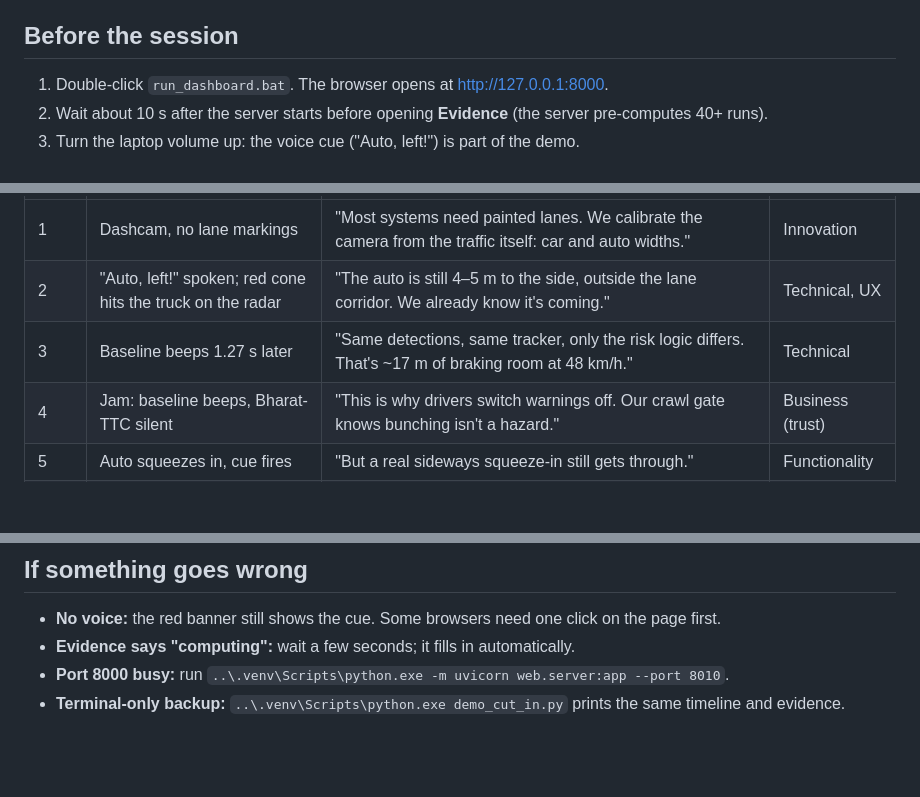
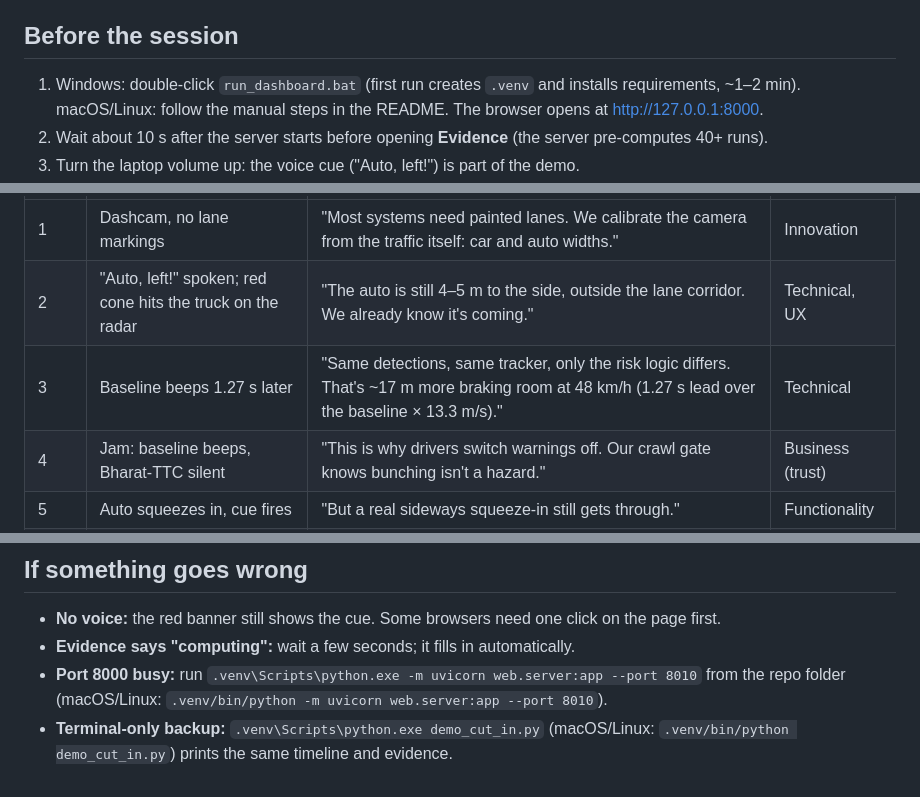
Before and after one commit to Johnie-Walker/bharat-ttc, a Markdown page: DEMO.md, 3 parts joined by grey strips. Rendered like a GitHub page; blank space fills up the shorter version.

```diff
--- a/DEMO.md
+++ b/DEMO.md
@@ -4,7 +4,8 @@ For whoever presents the prototype to the judges. Target length: about 3 minutes
 
 ## Before the session
 
-1. Double-click `run_dashboard.bat`. The browser opens at http://127.0.0.1:8000.
+1. Windows: double-click `run_dashboard.bat` (first run creates `.venv` and installs requirements, ~1–2 min).
+   macOS/Linux: follow the manual steps in the README. The browser opens at http://127.0.0.1:8000.
 2. Wait about 10 s after the server starts before opening **Evidence** (the server pre-computes 40+ runs).
 3. Turn the laptop volume up: the voice cue ("Auto, left!") is part of the demo.
 4. Plug in the charger. The server opts out of Windows power throttling, but on battery the CPU can still clock down and make the
@@ -20,7 +21,7 @@ from the running simulation, so they always match the screen.
 |---|---|---|---|
 | 1 | Dashcam, no lane markings | "Most systems need painted lanes. We calibrate the camera from the traffic itself: car and auto widths." | Innovation |
 | 2 | "Auto, left!" spoken; red cone hits the truck on the radar | "The auto is still 4–5 m to the side, outside the lane corridor. We already know it's coming." | Technical, UX |
-| 3 | Baseline beeps 1.27 s later | "Same detections, same tracker, only the risk logic differs. That's ~17 m of braking room at 48 km/h." | Technical |
+| 3 | Baseline beeps 1.27 s later | "Same detections, same tracker, only the risk logic differs. That's ~17 m more braking room at 48 km/h (1.27 s lead over the baseline × 13.3 m/s)." | Technical |
 | 4 | Jam: baseline beeps, Bharat-TTC silent | "This is why drivers switch warnings off. Our crawl gate knows bunching isn't a hazard." | Business (trust) |
 | 5 | Auto squeezes in, cue fires | "But a real sideways squeeze-in still gets through." | Functionality |
 | 6 | Evidence: 40-run sweep | "Not one cherry-picked clip. Median +1.17 s. Where it's weaker is on the chart too." | Technical |
@@ -45,5 +46,6 @@ from the running simulation, so they always match the screen.
 
 - **No voice:** the red banner still shows the cue. Some browsers need one click on the page first.
 - **Evidence says "computing":** wait a few seconds; it fills in automatically.
-- **Port 8000 busy:** run `..\.venv\Scripts\python.exe -m uvicorn web.server:app --port 8010`.
-- **Terminal-only backup:** `..\.venv\Scripts\python.exe demo_cut_in.py` prints the same timeline and evidence.
+- **Port 8000 busy:** run `.venv\Scripts\python.exe -m uvicorn web.server:app --port 8010` from the repo folder
+  (macOS/Linux: `.venv/bin/python -m uvicorn web.server:app --port 8010`).
+- **Terminal-only backup:** `.venv\Scripts\python.exe demo_cut_in.py` (macOS/Linux: `.venv/bin/python demo_cut_in.py`) prints the same timeline and evidence.
```
Also changed, not shown: README.md (+29 -4 lines), docs/dashboard.png (added), docs/evidence.png (added), 7 other files.
